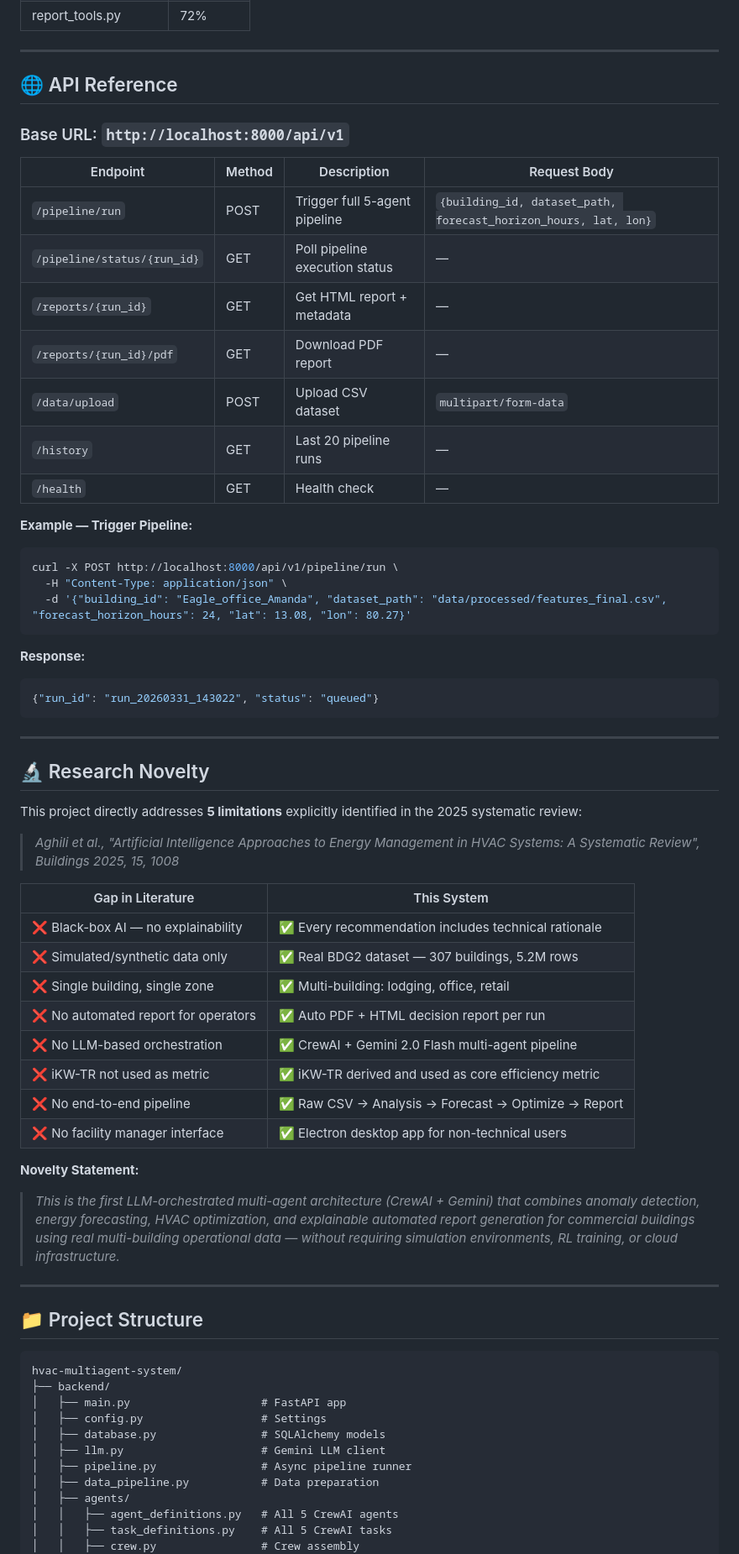
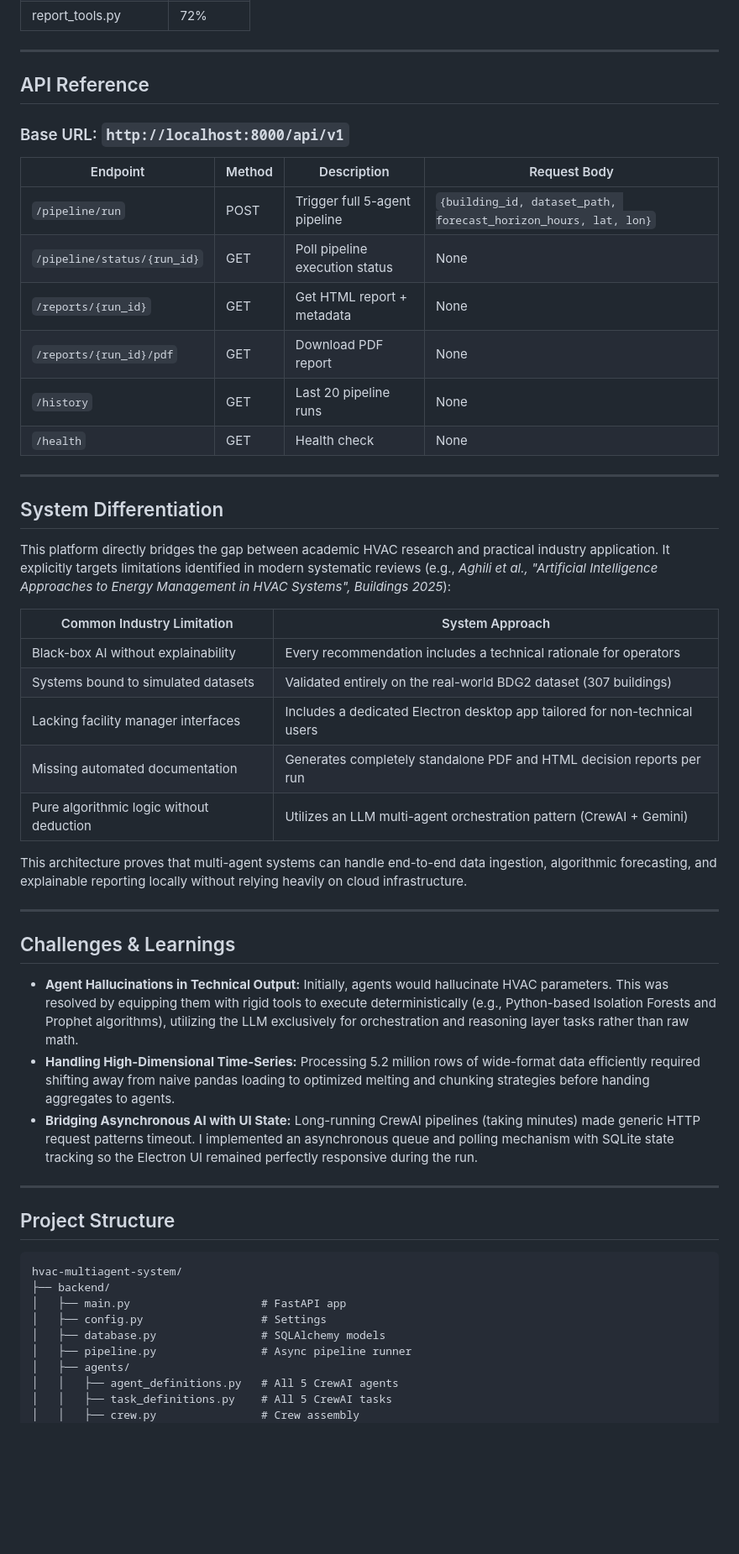
Before and after one commit to Narayanan-07/HVAC-MultiAgent-System, a Markdown page: README.md, the part around one of its changes. Shown at 84% size. Drawn GitHub-style; blank space fills up the shorter version.

````diff
--- a/README.md
+++ b/README.md
@@ -225,68 +218,54 @@ pytest tests/ -v --cov=backend --cov-report=term-missing
 
 ---
 
-## 🌐 API Reference
+## API Reference
 
 ### Base URL: `http://localhost:8000/api/v1`
 
 | Endpoint | Method | Description | Request Body |
 |----------|--------|-------------|-------------|
 | `/pipeline/run` | POST | Trigger full 5-agent pipeline | `{building_id, dataset_path, forecast_horizon_hours, lat, lon}` |
-| `/pipeline/status/{run_id}` | GET | Poll pipeline execution status | — |
-| `/reports/{run_id}` | GET | Get HTML report + metadata | — |
-| `/reports/{run_id}/pdf` | GET | Download PDF report | — |
-| `/data/upload` | POST | Upload CSV dataset | `multipart/form-data` |
-| `/history` | GET | Last 20 pipeline runs | — |
-| `/health` | GET | Health check | — |
-
-**Example — Trigger Pipeline:**
-```bash
-curl -X POST http://localhost:8000/api/v1/pipeline/run \
-  -H "Content-Type: application/json" \
-  -d '{"building_id": "Eagle_office_Amanda", "dataset_path": "data/processed/features_final.csv", "forecast_horizon_hours": 24, "lat": 13.08, "lon": 80.27}'
-```
-
-**Response:**
-```json
-{"run_id": "run_20260331_143022", "status": "queued"}
-```
+| `/pipeline/status/{run_id}` | GET | Poll pipeline execution status | None |
+| `/reports/{run_id}` | GET | Get HTML report + metadata | None |
+| `/reports/{run_id}/pdf` | GET | Download PDF report | None |
+| `/history` | GET | Last 20 pipeline runs | None |
+| `/health` | GET | Health check | None |
 
 ---
 
-## 🔬 Research Novelty
+## System Differentiation
 
-This project directly addresses **5 limitations** explicitly identified in the 2025 systematic review:
+This platform directly bridges the gap between academic HVAC research and practical industry application. It explicitly targets limitations identified in modern systematic reviews (e.g., *Aghili et al., "Artificial Intelligence Approaches to Energy Management in HVAC Systems", Buildings 2025*):
 
-> *Aghili et al., "Artificial Intelligence Approaches to Energy Management in HVAC Systems: A Systematic Review", Buildings 2025, 15, 1008*
+| Common Industry Limitation | System Approach |
+|---|---|
+| Black-box AI without explainability | Every recommendation includes a technical rationale for operators |
+| Systems bound to simulated datasets | Validated entirely on the real-world BDG2 dataset (307 buildings) |
+| Lacking facility manager interfaces | Includes a dedicated Electron desktop app tailored for non-technical users |
+| Missing automated documentation | Generates completely standalone PDF and HTML decision reports per run |
+| Pure algorithmic logic without deduction | Utilizes an LLM multi-agent orchestration pattern (CrewAI + Gemini) |
 
-| Gap in Literature | This System |
-|---|---|
-| ❌ Black-box AI — no explainability | ✅ Every recommendation includes technical rationale |
-| ❌ Simulated/synthetic data only | ✅ Real BDG2 dataset — 307 buildings, 5.2M rows |
-| ❌ Single building, single zone | ✅ Multi-building: lodging, office, retail |
-| ❌ No automated report for operators | ✅ Auto PDF + HTML decision report per run |
-| ❌ No LLM-based orchestration | ✅ CrewAI + Gemini 2.0 Flash multi-agent pipeline |
-| ❌ iKW-TR not used as metric | ✅ iKW-TR derived and used as core efficiency metric |
-| ❌ No end-to-end pipeline | ✅ Raw CSV → Analysis → Forecast → Optimize → Report |
-| ❌ No facility manager interface | ✅ Electron desktop app for non-technical users |
-
-**Novelty Statement:**
-
-> *This is the first LLM-orchestrated multi-agent architecture (CrewAI + Gemini) that combines anomaly detection, energy forecasting, HVAC optimization, and explainable automated report generation for commercial buildings using real multi-building operational data — without requiring simulation environments, RL training, or cloud infrastructure.*
+This architecture proves that multi-agent systems can handle end-to-end data ingestion, algorithmic forecasting, and explainable reporting locally without relying heavily on cloud infrastructure.
 
 ---
 
-## 📁 Project Structure
+## Challenges & Learnings
 
-```
+- **Agent Hallucinations in Technical Output:** Initially, agents would hallucinate HVAC parameters. This was resolved by equipping them with rigid tools to execute deterministically (e.g., Python-based Isolation Forests and Prophet algorithms), utilizing the LLM exclusively for orchestration and reasoning layer tasks rather than raw math.
+- **Handling High-Dimensional Time-Series:** Processing 5.2 million rows of wide-format data efficiently required shifting away from naive pandas loading to optimized melting and chunking strategies before handing aggregates to agents.
+- **Bridging Asynchronous AI with UI State:** Long-running CrewAI pipelines (taking minutes) made generic HTTP request patterns timeout. I implemented an asynchronous queue and polling mechanism with SQLite state tracking so the Electron UI remained perfectly responsive during the run.
+
+---
+
+## Project Structure
+
+```text
 hvac-multiagent-system/
 ├── backend/
 │   ├── main.py                    # FastAPI app
 │   ├── config.py                  # Settings
 │   ├── database.py                # SQLAlchemy models
-│   ├── llm.py                     # Gemini LLM client
 │   ├── pipeline.py                # Async pipeline runner
-│   ├── data_pipeline.py           # Data preparation
 │   ├── agents/
 │   │   ├── agent_definitions.py   # All 5 CrewAI agents
 │   │   ├── task_definitions.py    # All 5 CrewAI tasks
````
Also changed, not shown: other parts of README.md (+81 -122 lines).
